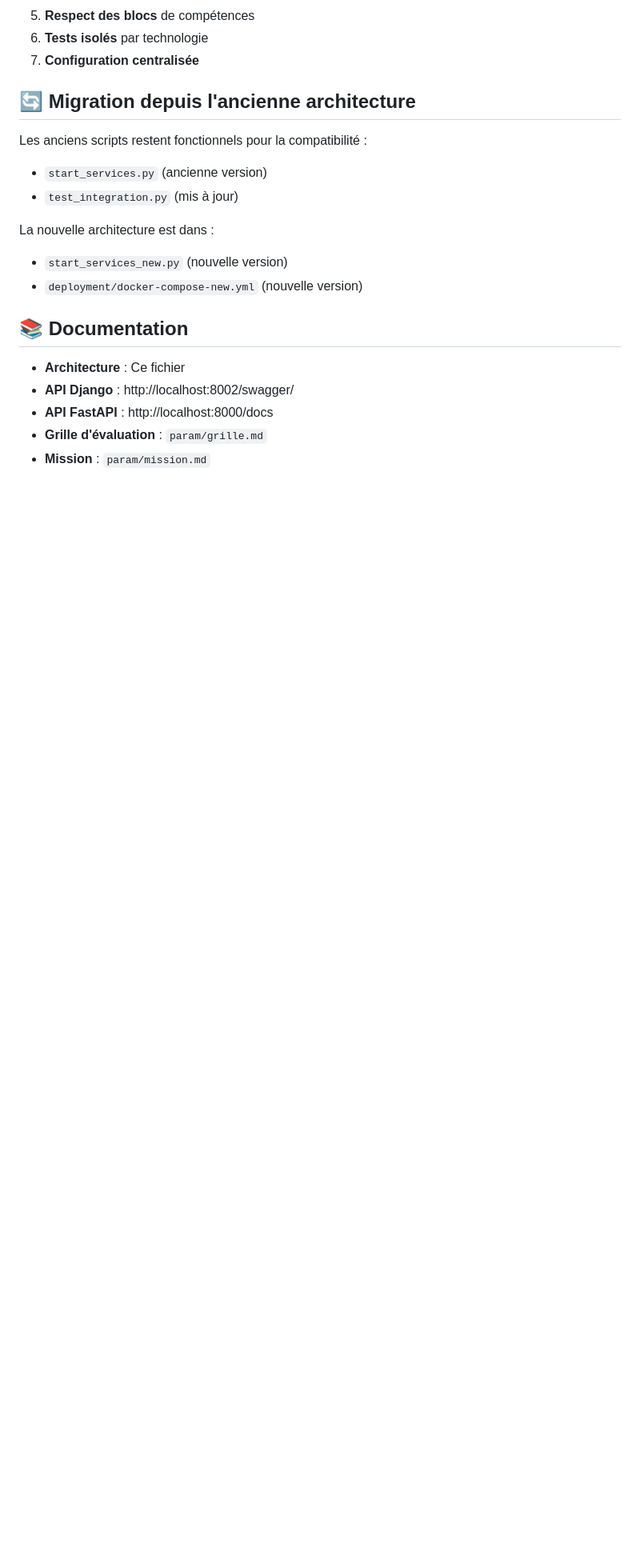
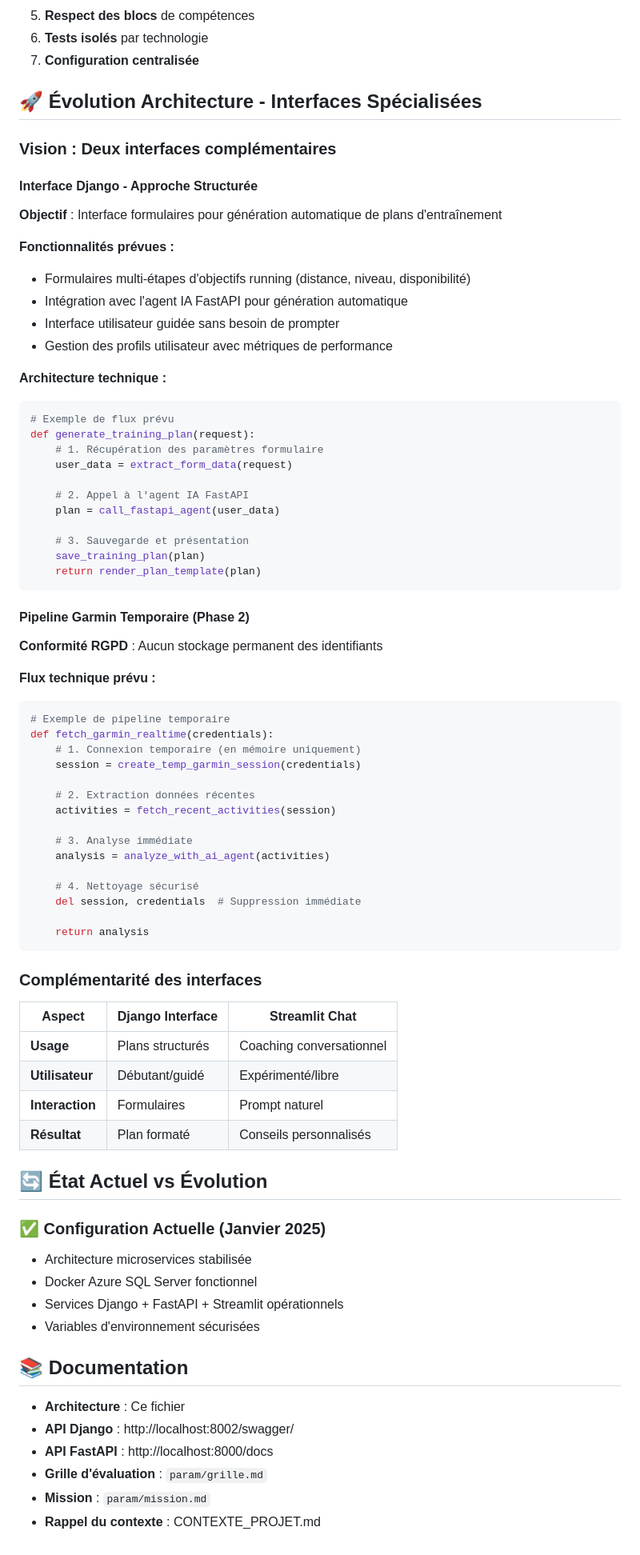
Before and after one commit to SimonRqrt/CertificationDEVIA, a Markdown page: ARCHITECTURE.md, the part around the change. Shown: that part at 80% size. Drawn GitHub-style; blank space fills up the shorter version.

````diff
--- a/ARCHITECTURE.md
+++ b/ARCHITECTURE.md
@@ -139,15 +139,72 @@ pytest
 6. **Tests isolés** par technologie
 7. **Configuration centralisée**
 
-## 🔄 Migration depuis l'ancienne architecture
+## 🚀 Évolution Architecture - Interfaces Spécialisées
 
-Les anciens scripts restent fonctionnels pour la compatibilité :
-- `start_services.py` (ancienne version)
-- `test_integration.py` (mis à jour)
+### Vision : Deux interfaces complémentaires
 
-La nouvelle architecture est dans :
-- `start_services_new.py` (nouvelle version)
-- `deployment/docker-compose-new.yml` (nouvelle version)
+#### Interface Django - Approche Structurée
+**Objectif** : Interface formulaires pour génération automatique de plans d'entraînement
+
+**Fonctionnalités prévues :**
+- Formulaires multi-étapes d'objectifs running (distance, niveau, disponibilité)
+- Intégration avec l'agent IA FastAPI pour génération automatique
+- Interface utilisateur guidée sans besoin de prompter
+- Gestion des profils utilisateur avec métriques de performance
+
+**Architecture technique :**
+```python
+# Exemple de flux prévu
+def generate_training_plan(request):
+    # 1. Récupération des paramètres formulaire
+    user_data = extract_form_data(request)
+
+    # 2. Appel à l'agent IA FastAPI
+    plan = call_fastapi_agent(user_data)
+
+    # 3. Sauvegarde et présentation
+    save_training_plan(plan)
+    return render_plan_template(plan)
+```
+
+#### Pipeline Garmin Temporaire (Phase 2)
+**Conformité RGPD** : Aucun stockage permanent des identifiants
+
+**Flux technique prévu :**
+```python
+# Exemple de pipeline temporaire
+def fetch_garmin_realtime(credentials):
+    # 1. Connexion temporaire (en mémoire uniquement)
+    session = create_temp_garmin_session(credentials)
+
+    # 2. Extraction données récentes
+    activities = fetch_recent_activities(session)
+
+    # 3. Analyse immédiate
+    analysis = analyze_with_ai_agent(activities)
+
+    # 4. Nettoyage sécurisé
+    del session, credentials  # Suppression immédiate
+
+    return analysis
+```
+
+### Complémentarité des interfaces
+
+| Aspect | Django Interface | Streamlit Chat |
+|--------|------------------|----------------|
+| **Usage** | Plans structurés | Coaching conversationnel |
+| **Utilisateur** | Débutant/guidé | Expérimenté/libre |
+| **Interaction** | Formulaires | Prompt naturel |
+| **Résultat** | Plan formaté | Conseils personnalisés |
+
+## 🔄 État Actuel vs Évolution
+
+### ✅ Configuration Actuelle (Janvier 2025)
+- Architecture microservices stabilisée
+- Docker Azure SQL Server fonctionnel
+- Services Django + FastAPI + Streamlit opérationnels
+- Variables d'environnement sécurisées
 
 ## 📚 Documentation
 
@@ -156,3 +213,4 @@ La nouvelle architecture est dans :
 - **API FastAPI** : http://localhost:8000/docs
 - **Grille d'évaluation** : `param/grille.md`
 - **Mission** : `param/mission.md`
+- **Rappel du contexte** : CONTEXTE_PROJET.md
````
Also changed, not shown: CONTEXTE_PROJET.md (added, +340 -0 lines), param/mission.md (+24 -0 lines).
